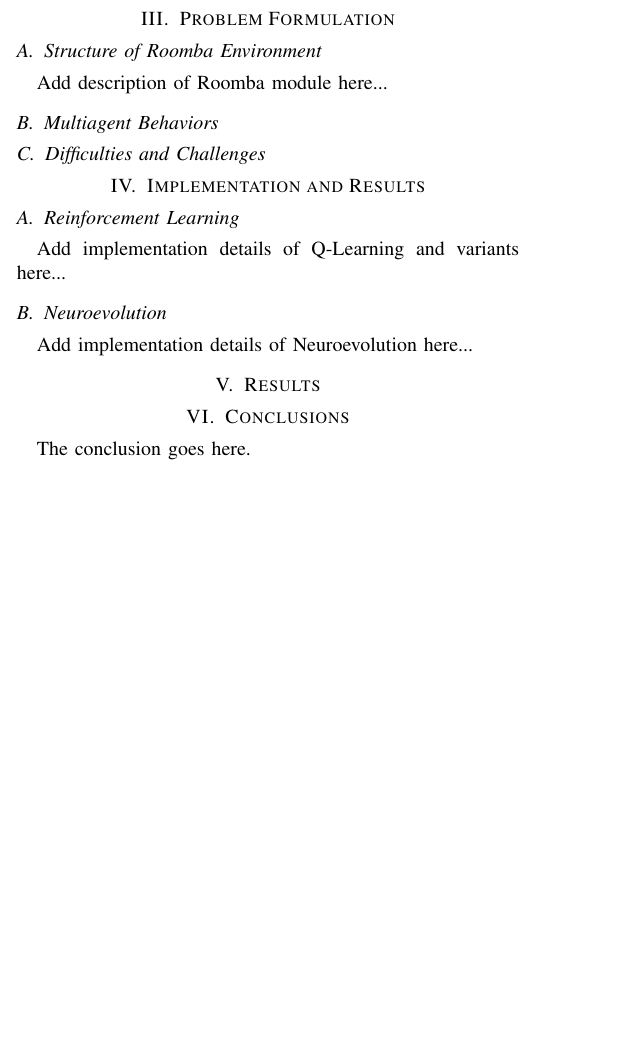
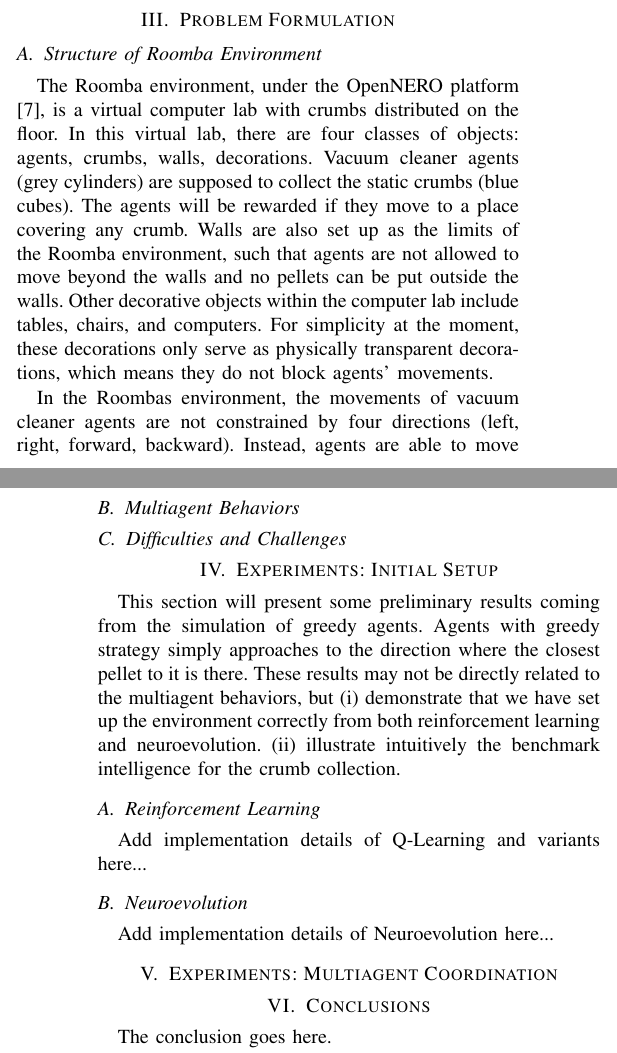
Before and after one commit to JimmyLin192/MultiagentSystem, a LaTeX paper (report/report.tex): part of one column of page 1 of 2 before the commit and two parts of the columns of pages 1 and 2 of 2 after it, the two joined at a grey line, cut so that both start at the same text, the shorter picture padded with empty space. Compiled offline with pdfLaTeX.

Commit message:
report more

```diff
--- a/report/report.tex
+++ b/report/report.tex
@@ -109,4 +110,20 @@ characteristics that present a formidable c
 \section{Problem Formulation}
 
 \subsection{Structure of Roomba Environment}
-Add description of Roomba module here...
+The Roomba environment, under the OpenNERO platform \cite{karpov2008opennero},
+is a virtual computer lab with crumbs distributed on the floor.
+In this virtual lab, there are four classes of objects: agents, crumbs, walls,
+decorations.
+Vacuum cleaner agents (grey cylinders) are supposed to collect the static
+crumbs (blue cubes).
+The agents will be rewarded if they move to a place covering any crumb.
+Walls are also set up as the limits of the Roomba environment, such that
+agents are not allowed to move beyond the walls and no pellets can be put
+outside the walls.
+Other decorative objects within the computer lab include tables, chairs, and
+computers. For simplicity at the moment, these decorations only serve as
+physically transparent decorations, which means they do not block agents' movements.
+
+In the Roombas environment, the movements of vacuum cleaner agents are not
+constrained by four directions (left, right, forward, backward). Instead,
+agents are able to move towards all directions and each moving action is
@@ -113,10 +154,20 @@ Add description of Roomba module here...
+\label{fig_sim}
+\end{figure}
+
 
 \subsection{Multiagent Behaviors}
 
 \subsection{Difficulties and Challenges}
 
-
-\section{Implementation and Results}
+\section{Experiments: Initial Setup}
+This section will present some preliminary results coming from the simulation
+of greedy agents. Agents with greedy strategy simply approaches to the direction
+where the closest pellet to it is there.  These results may not be directly
+related to the multiagent behaviors, but
+(i) demonstrate that we have set up the environment correctly from both
+reinforcement learning and neuroevolution.
+(ii) illustrate intuitively the benchmark intelligence for the crumb
+collection.
 
 \subsection{Reinforcement Learning}
 Add implementation details of Q-Learning and variants here...
@@ -124,9 +175,7 @@ Add implementation details of Q-Learning and variants here...
 \subsection{Neuroevolution}
 Add implementation details of Neuroevolution here...
 
-
-
-\section{Results}
+\section{Experiments: Multiagent Coordination}
 
 %\begin{figure}[!t]
 %\centering
```
Also changed, not shown: report/report.bib (+7 -0 lines), report/report.pdf, report/report.tex (25 more changed lines).
